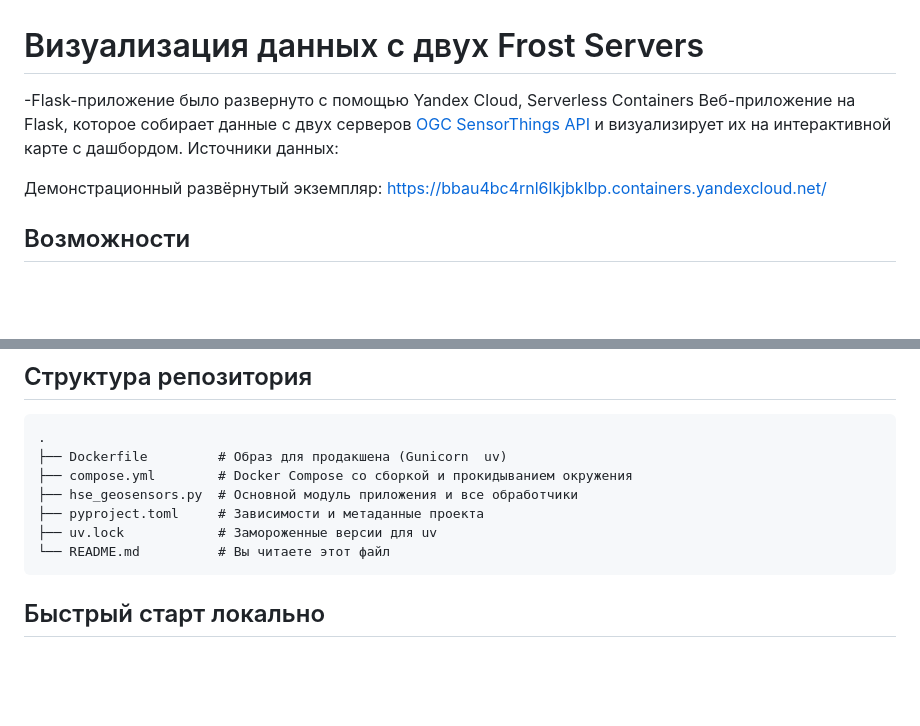
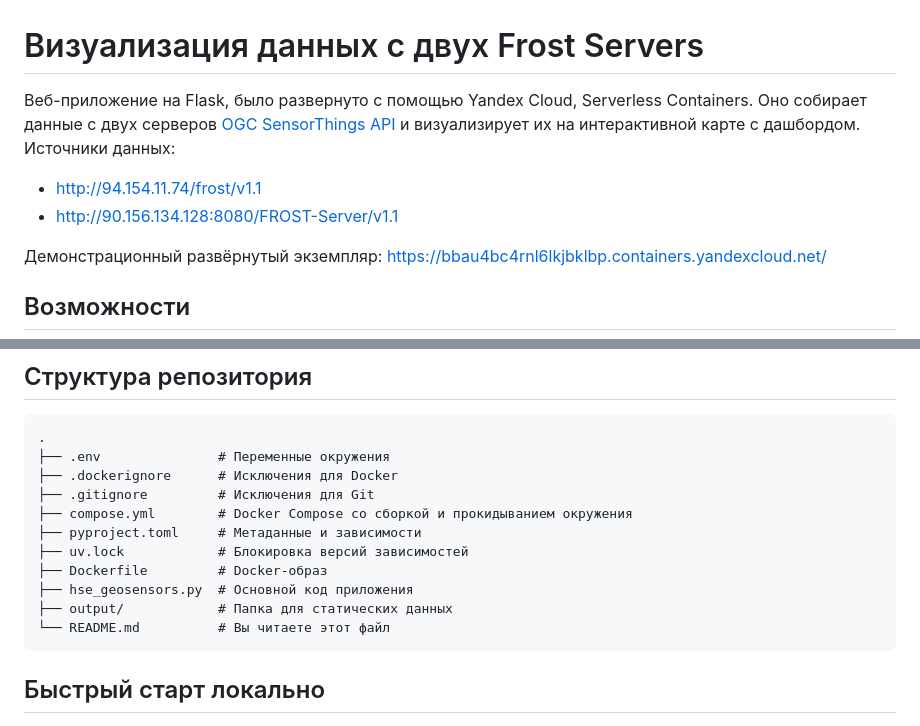
Before and after one commit to uroplatus666/geosensors-app, a Markdown page: README.md, 2 parts joined by grey strips. Rendered like a GitHub page; blank space fills up the shorter version.

````diff
--- a/README.md
+++ b/README.md
@@ -1,7 +1,8 @@
 # Визуализация данных с двух Frost Servers
 
--Flask-приложение было развернуто с помощью Yandex Cloud, Serverless Containers
-Веб-приложение на Flask, которое собирает данные с двух серверов [OGC SensorThings API](https://www.ogc.org/standards/sensorthings) и визуализирует их на интерактивной карте с дашбордом. Источники данных:
+Веб-приложение на Flask, было развернуто с помощью Yandex Cloud, Serverless Containers. Оно собирает данные с двух серверов [OGC SensorThings API](https://www.ogc.org/standards/sensorthings) и визуализирует их на интерактивной карте с дашбордом. Источники данных:
+- http://94.154.11.74/frost/v1.1
+- http://90.156.134.128:8080/FROST-Server/v1.1
 
 Демонстрационный развёрнутый экземпляр: <https://bbau4bc4rnl6lkjbklbp.containers.yandexcloud.net/>
 
@@ -18,11 +19,15 @@
 
 ```
 .
-├── Dockerfile         # Образ для продакшена (Gunicorn  uv)
+├── .env               # Переменные окружения
+├── .dockerignore      # Исключения для Docker
+├── .gitignore         # Исключения для Git
 ├── compose.yml        # Docker Compose со сборкой и прокидыванием окружения
-├── hse_geosensors.py  # Основной модуль приложения и все обработчики
-├── pyproject.toml     # Зависимости и метаданные проекта
-├── uv.lock            # Замороженные версии для uv
+├── pyproject.toml     # Метаданные и зависимости
+├── uv.lock            # Блокировка версий зависимостей
+├── Dockerfile         # Docker-образ
+├── hse_geosensors.py  # Основной код приложения
+├── output/            # Папка для статических данных
 └── README.md          # Вы читаете этот файл
 ```
 
````
Also changed, not shown: other parts of README.md (+48 -11 lines).
